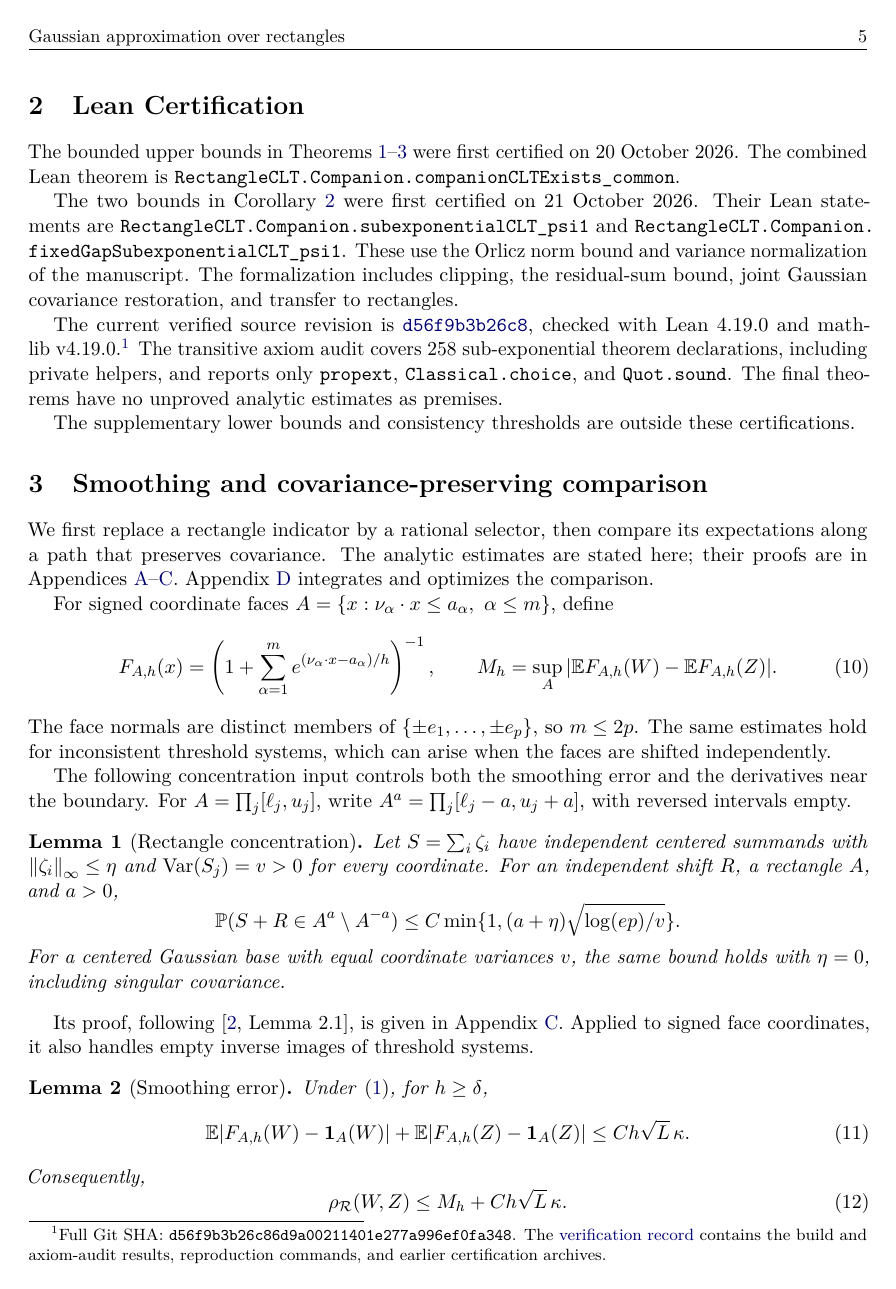
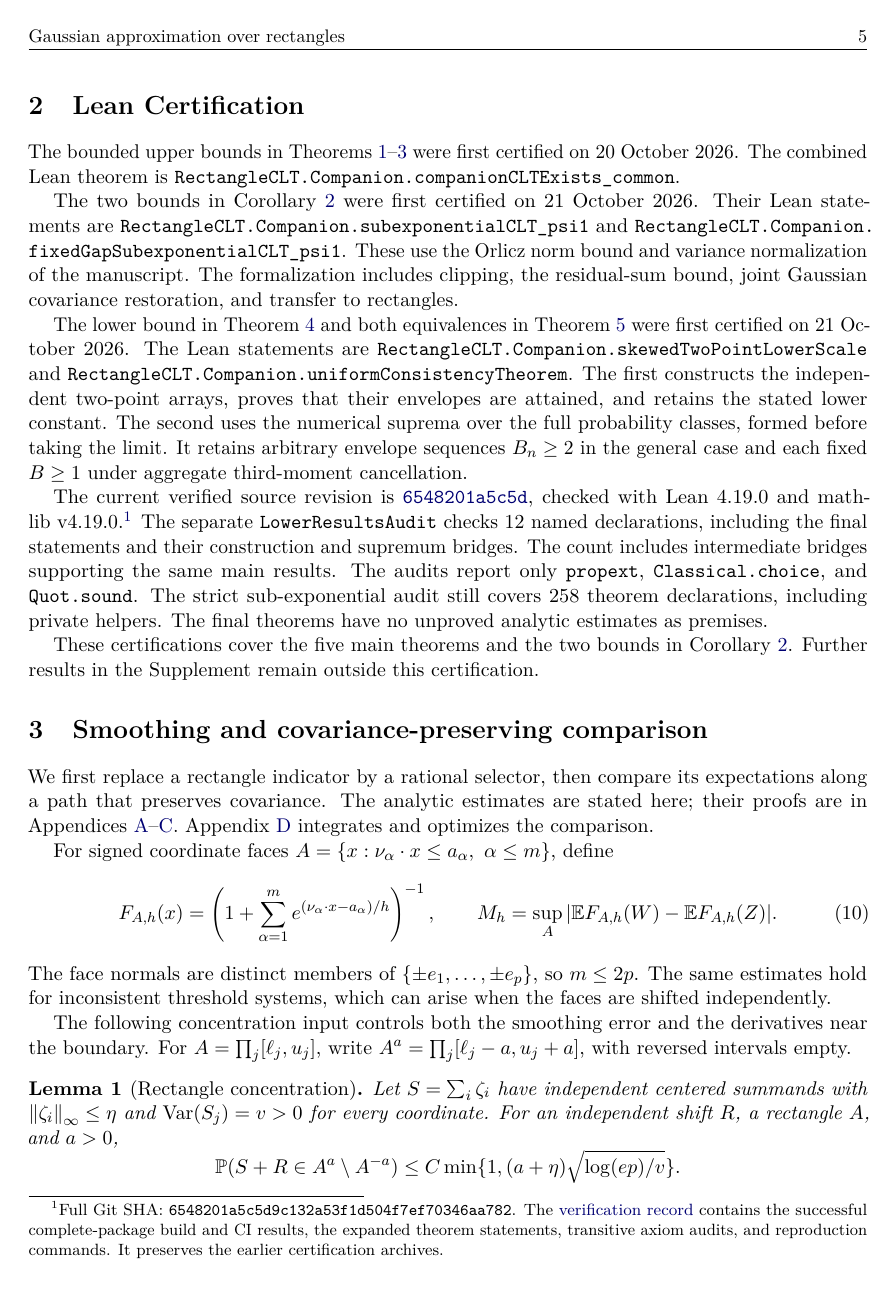
Before and after one commit to VC2015/rectangle-clt-singular, a LaTeX paper (research-rectangle-clt-singular/Rectangle_CLT_Main.tex): page 5 of 29. Compiled offline with pdfLaTeX.

Commit message:
Selected rectangle CLT materials
Original commit: 1b4cd6232f605fd26c1538abb50d8446ab8c0bd2

```diff
--- a/research-rectangle-clt-singular/Rectangle_CLT_Main.tex
+++ b/research-rectangle-clt-singular/Rectangle_CLT_Main.tex
@@ -359,20 +359,37 @@ These use the Orlicz norm bound and variance normalization of the
 manuscript. The formalization includes clipping, the residual-sum bound,
 joint Gaussian covariance restoration, and transfer to rectangles.
 
+The lower bound in Theorem~\ref{opt:skew-lower} and both equivalences in
+Theorem~\ref{opt:consistency} were first certified on 21~October~2026.
+The Lean statements are
+\nolinkurl{RectangleCLT.Companion.skewedTwoPointLowerScale} and
+\nolinkurl{RectangleCLT.Companion.uniformConsistencyTheorem}.
+The first constructs the independent two-point arrays, proves that their
+envelopes are attained, and retains the stated lower constant.
+The second uses the numerical suprema over the full probability classes,
+formed before taking the limit. It retains arbitrary envelope sequences
+\(B_n\ge2\) in the general case and each fixed \(B\ge1\) under
+aggregate third-moment cancellation.
+
 The current verified source revision is
-\href{https://github.com/VC2015/HDCLTs/commit/d56f9b3b26c86d9a00211401e277a996ef0fa348}{\texttt{d56f9b3b26c8}},
+\href{https://github.com/VC2015/HDCLTs/commit/6548201a5c5d9c132a53f1d504f7ef70346aa782}{\texttt{6548201a5c5d}},
 checked with Lean~4.19.0 and mathlib~v4.19.0.\footnote{Full Git SHA:
-\nolinkurl{d56f9b3b26c86d9a00211401e277a996ef0fa348}. The
-\href{https://github.com/VC2015/HDCLTs/blob/5a18ad4f909f272dedcf97645f6b65cc166e7820/verification/2026-10-21-d56f9b3/README.md}{verification record}
-contains the build and axiom-audit results, reproduction commands, and
-earlier certification archives.}
-The transitive axiom audit covers 258 sub-exponential theorem declarations,
-including private helpers, and reports only \texttt{propext},
-\texttt{Classical.choice}, and \texttt{Quot.sound}.
-The final theorems have no unproved analytic estimates as premises.
-
-The supplementary lower bounds and consistency thresholds are outside
-these certifications.
+\nolinkurl{6548201a5c5d9c132a53f1d504f7ef70346aa782}. The
+\href{https://github.com/VC2015/HDCLTs/blob/bbf1ab99c733a398c181ca8c9f5a243a41f258c6/verification/2026-10-21-companion-results/README.md}{verification record}
+contains the successful complete-package build and CI results,
+the expanded theorem statements, transitive axiom audits, and
+reproduction commands. It preserves the earlier certification archives.}
+The separate \nolinkurl{LowerResultsAudit} checks 12 named declarations,
+including the final statements and their construction and supremum bridges.
+The count includes intermediate bridges supporting the same main results.
+The audits report only \texttt{propext}, \texttt{Classical.choice}, and
+\texttt{Quot.sound}. The strict sub-exponential audit still covers
+258 theorem declarations, including private helpers. The final theorems
+have no unproved analytic estimates as premises.
+
+These certifications cover the five main theorems and the two bounds in
+Corollary~\ref{cor:subexponential}. Further results in the Supplement
+remain outside this certification.
 
 % Source: proof_interface
 \section{Smoothing and covariance-preserving comparison}
```
Also changed, not shown: lean-rectangle-clt-singular/README.md, research-rectangle-clt-singular/Rectangle_CLT_Main.pdf, 1 other file.
